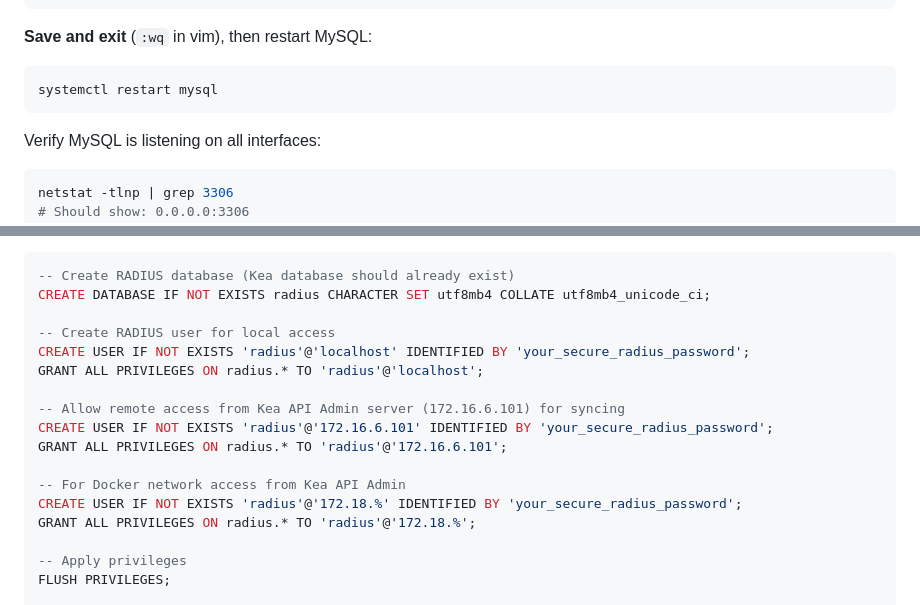
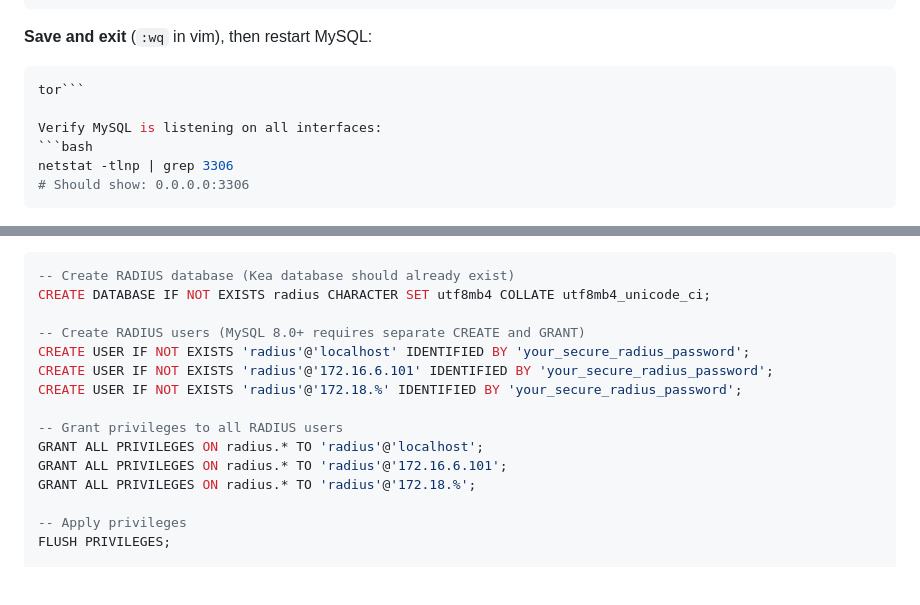
Before and after one commit to svdleer/kea-api-admin, a Markdown page: docs/RADIUS_SETUP.md, 2 parts joined by grey strips. GitHub-like rendering; blank space fills up the shorter version.

Commit message:
Fix MySQL 8.0+ GRANT syntax - separate CREATE USER and GRANT statements

````diff
--- a/docs/RADIUS_SETUP.md
+++ b/docs/RADIUS_SETUP.md
@@ -63,8 +63,7 @@ bind-address = 0.0.0.0
 
 **Save and exit** (`:wq` in vim), then restart MySQL:
 ```bash
-systemctl restart mysql
-```
+tor```
 
 Verify MySQL is listening on all interfaces:
 ```bash
@@ -90,16 +89,14 @@ Copy and paste these SQL commands:
 -- Create RADIUS database (Kea database should already exist)
 CREATE DATABASE IF NOT EXISTS radius CHARACTER SET utf8mb4 COLLATE utf8mb4_unicode_ci;
 
--- Create RADIUS user for local access
+-- Create RADIUS users (MySQL 8.0+ requires separate CREATE and GRANT)
 CREATE USER IF NOT EXISTS 'radius'@'localhost' IDENTIFIED BY 'your_secure_radius_password';
+CREATE USER IF NOT EXISTS 'radius'@'172.16.6.101' IDENTIFIED BY 'your_secure_radius_password';
+CREATE USER IF NOT EXISTS 'radius'@'172.18.%' IDENTIFIED BY 'your_secure_radius_password';
+
+-- Grant privileges to all RADIUS users
 GRANT ALL PRIVILEGES ON radius.* TO 'radius'@'localhost';
-
--- Allow remote access from Kea API Admin server (172.16.6.101) for syncing
-CREATE USER IF NOT EXISTS 'radius'@'172.16.6.101' IDENTIFIED BY 'your_secure_radius_password';
 GRANT ALL PRIVILEGES ON radius.* TO 'radius'@'172.16.6.101';
-
--- For Docker network access from Kea API Admin
-CREATE USER IF NOT EXISTS 'radius'@'172.18.%' IDENTIFIED BY 'your_secure_radius_password';
 GRANT ALL PRIVILEGES ON radius.* TO 'radius'@'172.18.%';
 
 -- Apply privileges
````
